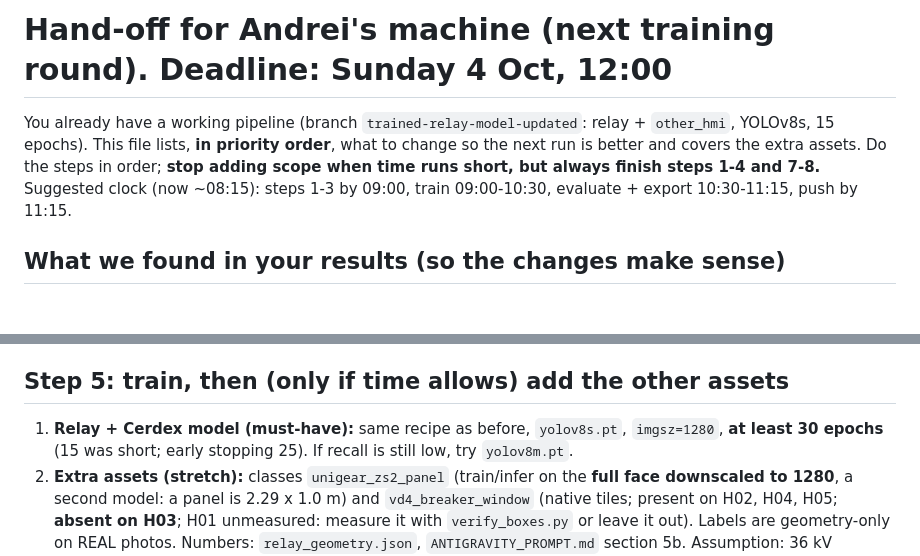
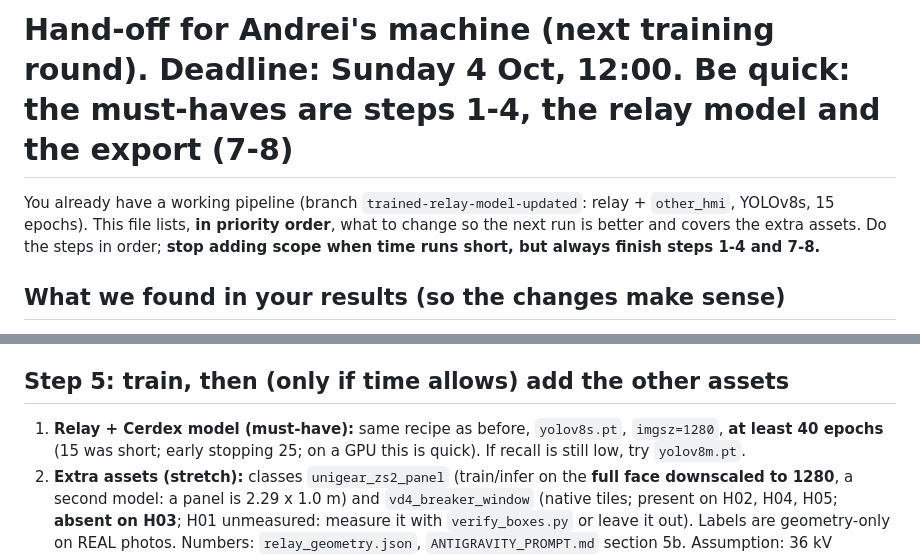
Before and after one commit to AndreiLAB/junction-hackathon-veo-digital-twin, a Markdown page: synthetic_geo/HANDOFF_ANDREI.md, 2 parts joined by grey strips. Drawn GitHub-style.

Commit message:
synthetic_geo: hand-off: remove the time schedule, 40 epochs on GPU
Co-Authored-By: Claude Sonnet 5.5 <noreply@anthropic.com>

```diff
--- a/synthetic_geo/HANDOFF_ANDREI.md
+++ b/synthetic_geo/HANDOFF_ANDREI.md
@@ -1,8 +1,7 @@
-# Hand-off for Andrei's machine (next training round). Deadline: Sunday 4 Oct, 12:00
+# Hand-off for Andrei's machine (next training round). Deadline: Sunday 4 Oct, 12:00. Be quick: the must-haves are steps 1-4, the relay model and the export (7-8)
 
 You already have a working pipeline (branch `trained-relay-model-updated`: relay + `other_hmi`, YOLOv8s, 15 epochs). This file lists, **in priority order**, what to change so
 the next run is better and covers the extra assets. Do the steps in order; **stop adding scope when time runs short, but always finish steps 1-4 and 7-8.**
-Suggested clock (now ~08:15): steps 1-3 by 09:00, train 09:00-10:30, evaluate + export 10:30-11:15, push by 11:15.
 
 ## What we found in your results (so the changes make sense)
 * Real held-out result: precision 0.75, recall **0.25**, AP50 ~0.35 (about 30 boxes: small). Synthetic val (AP50 0.995) does not predict this.
@@ -40,7 +39,7 @@ The 0.035 box (2nd colour in the legend) must hug the relay in all photos includ
 * Run `check_dataset.py` and **look at the sheets**: no ghost relay edges, boxes on the relays, OT1 relays now labelled.
 
 ## Step 5: train, then (only if time allows) add the other assets
-1. **Relay + Cerdex model (must-have):** same recipe as before, `yolov8s.pt`, `imgsz=1280`, **at least 30 epochs** (15 was short; early stopping 25). If recall is still low, try `yolov8m.pt`.
+1. **Relay + Cerdex model (must-have):** same recipe as before, `yolov8s.pt`, `imgsz=1280`, **at least 40 epochs** (15 was short; early stopping 25; on a GPU this is quick). If recall is still low, try `yolov8m.pt`.
 2. **Extra assets (stretch):** classes `unigear_zs2_panel` (train/infer on the **full face downscaled to 1280**, a second model: a panel is 2.29 x 1.0 m) and `vd4_breaker_window`
    (native tiles; present on H02, H04, H05; **absent on H03**; H01 unmeasured: measure it with `verify_boxes.py` or leave it out). Labels are geometry-only on REAL photos. Numbers: `relay_geometry.json`, `ANTIGRAVITY_PROMPT.md` section 5b. Assumption: 36 kV UniGear.
 
```
